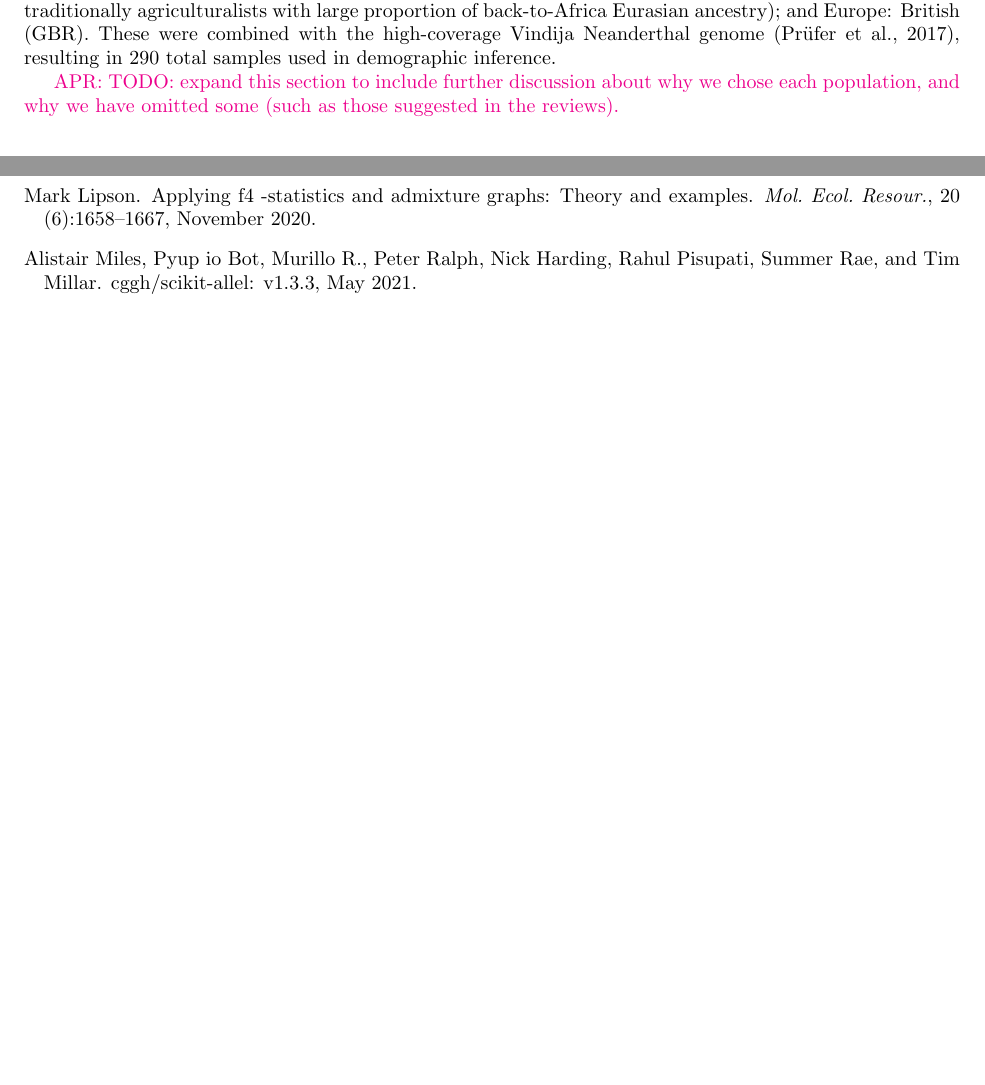
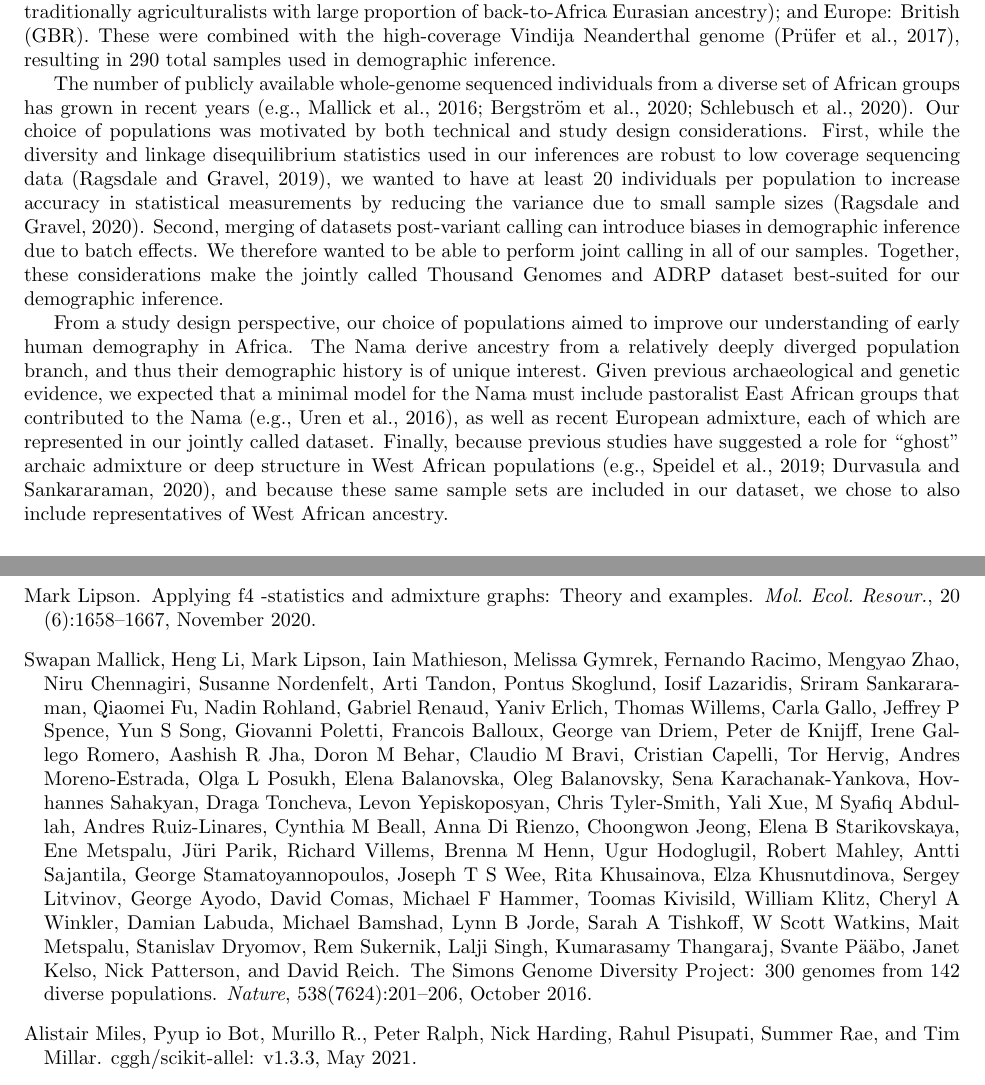
Before and after one commit to apragsdale/african-structure-paper, a LaTeX document (supplement.tex): two parts of pages 3 and 20 of 55, joined at a grey line, cut so that both start at the same text, the shorter picture padded with empty space. Compiled offline with pdfLaTeX; a missing bibliography style is replaced by a similar one.

Commit message:
expand details of populations used in supp

```diff
--- a/supplement.tex
+++ b/supplement.tex
@@ -130,9 +130,32 @@ ancestry); and Europe: British (GBR). These were combined with the
 high-coverage Vindija Neanderthal genome \citep{Prufer2017-kk}, resulting in 290
 total samples used in demographic inference.
 
-\aprcomment{TODO: expand this section to include further discussion about why
-we chose each population, and why we have omitted some (such as those suggested
-in the reviews).}
+The number of publicly available whole-genome sequenced individuals from a
+diverse set of African groups has grown in recent years
+\citep[e.g.,][]{Mallick2016-lx,Bergstrom2020-cy,Schlebusch2020-zo}. Our choice
+of populations was motivated by both technical and study design considerations.
+First, while the diversity and linkage disequilibrium statistics used in our
+inferences are robust to low coverage sequencing data \citep{Ragsdale2019-nt},
+we wanted to have at least 20 individuals per population to increase accuracy
+in statistical measurements by reducing the variance due to small sample sizes
+\citep{Ragsdale2020-nz}. Second, merging of datasets post-variant calling can
+introduce biases in demographic inference due to batch effects. We therefore
+wanted to be able to perform joint calling in all of our samples. Together,
+these considerations make the jointly called Thousand Genomes and ADRP dataset
+best-suited for our demographic inference.
+
+From a study design perspective, our choice of populations aimed to improve our
+understanding of early human demography in Africa. The Nama derive ancestry
+from a relatively deeply diverged population branch, and thus their demographic
+history is of unique interest. Given previous archaeological and genetic
+evidence, we expected that a minimal model for the Nama must include
+pastoralist East African groups that contributed to the Nama
+\citep[e.g.,][]{Uren2016-nn}, as well as recent European admixture, each of
+which are represented in our jointly called dataset. Finally, because previous
+studies have suggested a role for ``ghost'' archaic admixture or deep structure
+in West African populations \citep[e.g.,][]{Speidel2019-nj,Durvasula2020-td},
+and because these same sample sets are included in our dataset, we chose to
+also include representatives of West African ancestry.
 
 \subsection{Filtering and subsetting data}
 
```
Also changed, not shown: paper.bib (+37 -0 lines), supplement.tex (2 more changed lines).
